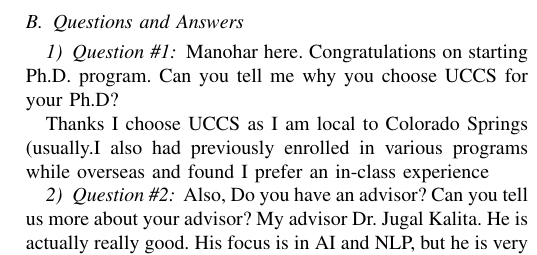
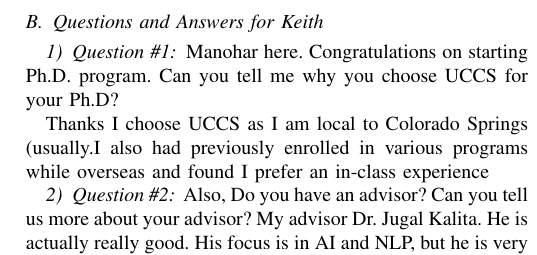
Before and after one commit to morisey/A3-CS6000F19, a LaTeX problem sheet (Assignment3.tex, which reads Paulson_Assign3.tex): part of one column of page 2 of 2, cut so that both start at the same text. Compiled offline with pdfLaTeX.

Commit message:
Added my name to question section to make easier.....

```diff
--- a/Paulson_Assign3.tex
+++ b/Paulson_Assign3.tex
@@ -18,7 +18,7 @@
 	\includegraphics[width=0.7\linewidth]{PaulsonLittleTall}
 \end{figure}
 
-    \subsection{Questions and Answers}
+    \subsection{Questions and Answers for Keith}
     \subsubsection {Question \#1}
 		Manohar here. Congratulations on starting Ph.D. program. Can you tell me why you choose UCCS for your Ph.D?
 
```
